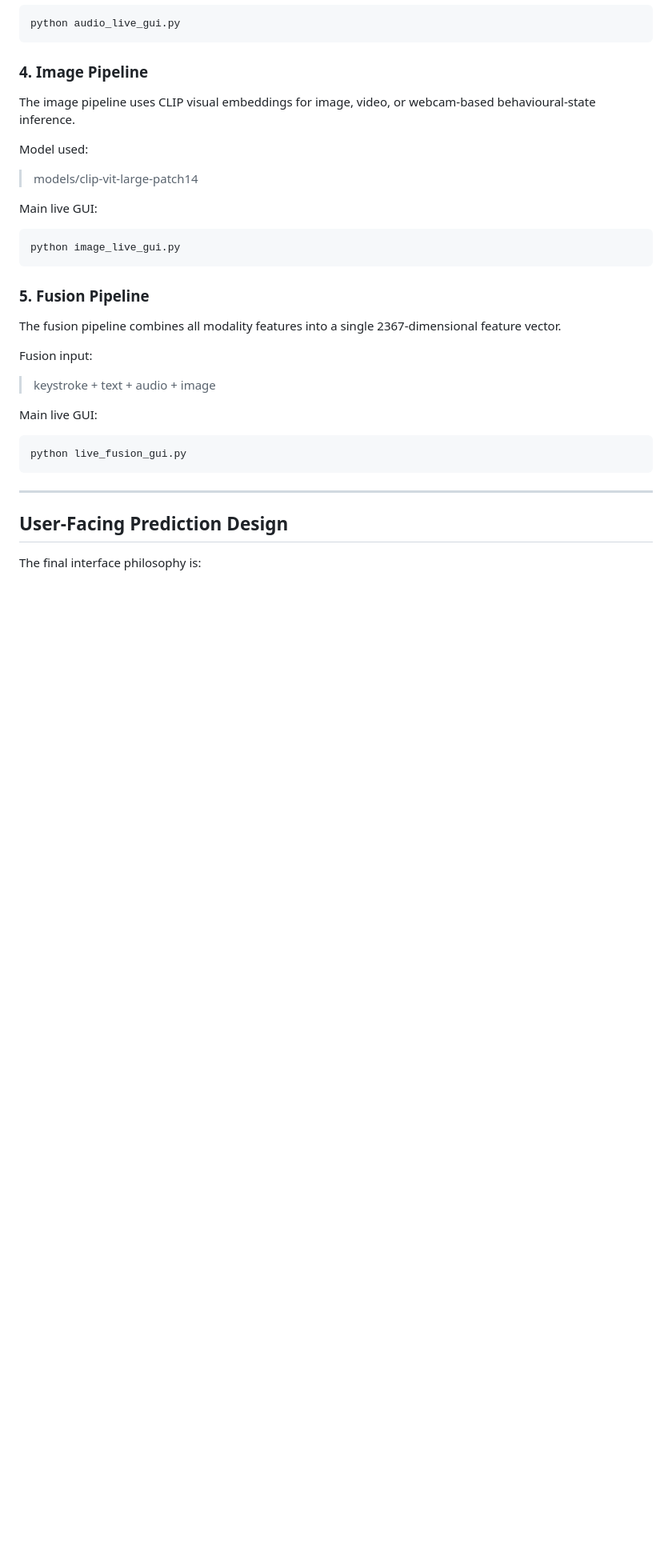
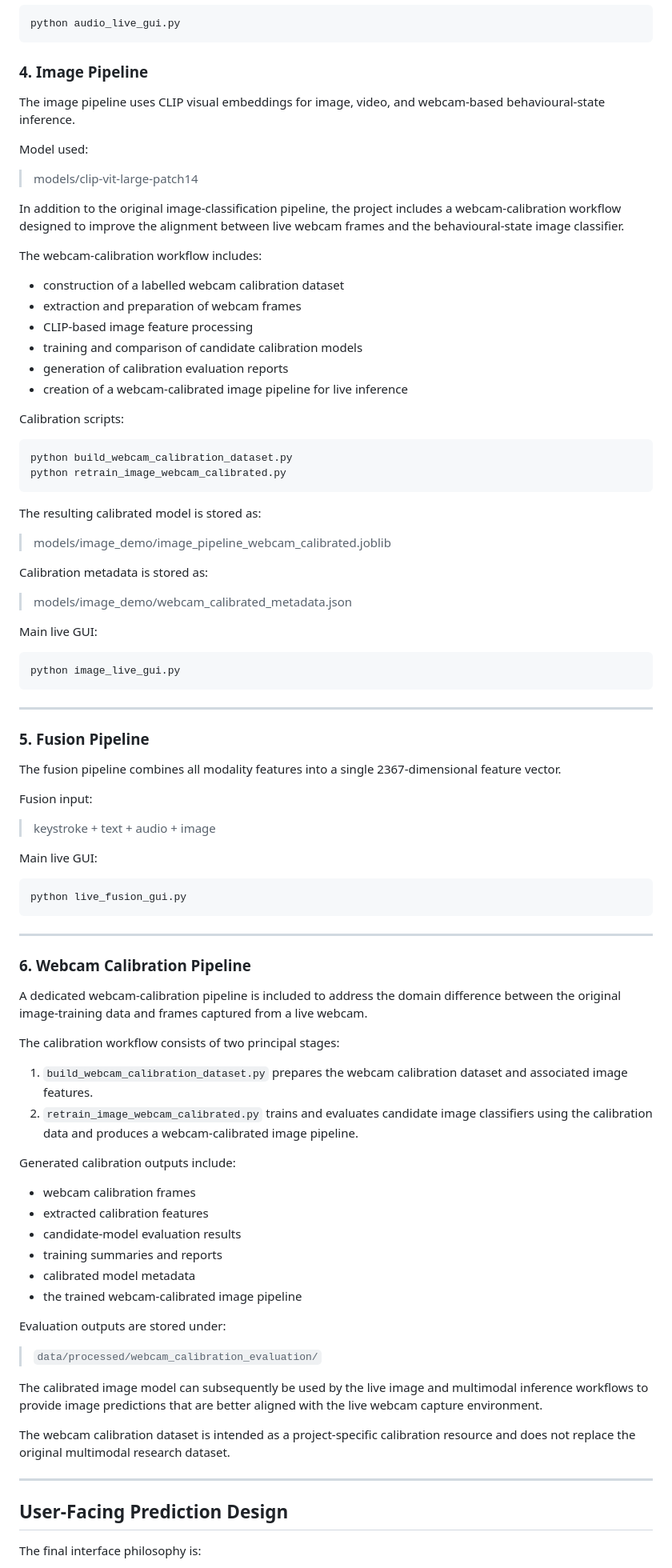
Before and after one commit to ngclara07/CM3070-Final-Project, a Markdown page: README.md, the part around one of its changes. Shown at 80% size. Drawn GitHub-style; blank space fills up the shorter version.

Commit message:
Update README with webcam calibration pipeline documentation

````diff
--- a/README.md
+++ b/README.md
@@ -161,17 +161,45 @@ python audio_live_gui.py
 
 ### 4. Image Pipeline
 
-The image pipeline uses CLIP visual embeddings for image, video, or webcam-based behavioural-state inference.
+The image pipeline uses CLIP visual embeddings for image, video, and webcam-based behavioural-state inference.
 
 Model used:
 
 > models/clip-vit-large-patch14
+
+In addition to the original image-classification pipeline, the project includes a webcam-calibration workflow designed to improve the alignment between live webcam frames and the behavioural-state image classifier.
+
+The webcam-calibration workflow includes:
+
+- construction of a labelled webcam calibration dataset
+- extraction and preparation of webcam frames
+- CLIP-based image feature processing
+- training and comparison of candidate calibration models
+- generation of calibration evaluation reports
+- creation of a webcam-calibrated image pipeline for live inference
+
+Calibration scripts:
+
+```bash
+python build_webcam_calibration_dataset.py
+python retrain_image_webcam_calibrated.py
+```
+
+The resulting calibrated model is stored as:
+
+> models/image_demo/image_pipeline_webcam_calibrated.joblib
+
+Calibration metadata is stored as:
+
+> models/image_demo/webcam_calibrated_metadata.json
 
 Main live GUI:
 
 ```bash
 python image_live_gui.py
 ```
+
+---
 
 ### 5. Fusion Pipeline
 
@@ -186,6 +214,34 @@ Main live GUI:
 ```bash
 python live_fusion_gui.py
 ```
+
+---
+
+### 6. Webcam Calibration Pipeline
+
+A dedicated webcam-calibration pipeline is included to address the domain difference between the original image-training data and frames captured from a live webcam.
+
+The calibration workflow consists of two principal stages:
+
+1. `build_webcam_calibration_dataset.py` prepares the webcam calibration dataset and associated image features.
+2. `retrain_image_webcam_calibrated.py` trains and evaluates candidate image classifiers using the calibration data and produces a webcam-calibrated image pipeline.
+
+Generated calibration outputs include:
+
+- webcam calibration frames
+- extracted calibration features
+- candidate-model evaluation results
+- training summaries and reports
+- calibrated model metadata
+- the trained webcam-calibrated image pipeline
+
+Evaluation outputs are stored under:
+
+> `data/processed/webcam_calibration_evaluation/`
+
+The calibrated image model can subsequently be used by the live image and multimodal inference workflows to provide image predictions that are better aligned with the live webcam capture environment.
+
+The webcam calibration dataset is intended as a project-specific calibration resource and does not replace the original multimodal research dataset.
 
 ---
 
````
Also changed, not shown: other parts of README.md (+25 -4 lines).
